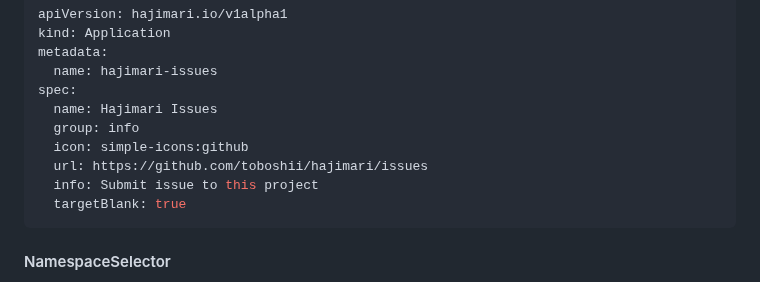
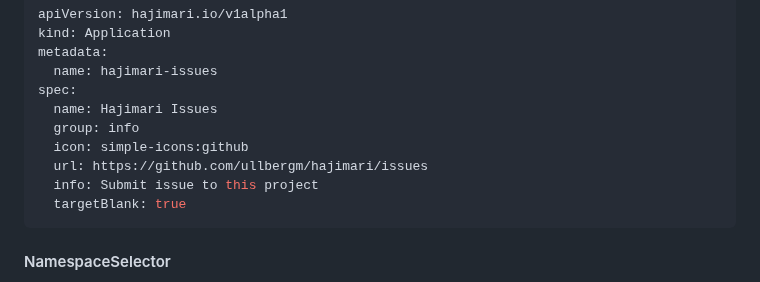
Before and after one commit to toboshii/hajimari, a Markdown page: README.md, the part around one of its changes. Drawn GitHub-style.

````diff
--- a/README.md
+++ b/README.md
@@ -124,7 +124,7 @@ spec:
   name: Hajimari Issues
   group: info
   icon: simple-icons:github
-  url: https://github.com/toboshii/hajimari/issues
+  url: https://github.com/ullbergm/hajimari/issues
   info: Submit issue to this project
   targetBlank: true
 ```
````
Also changed, not shown: other parts of README.md (+1 -1 lines).
